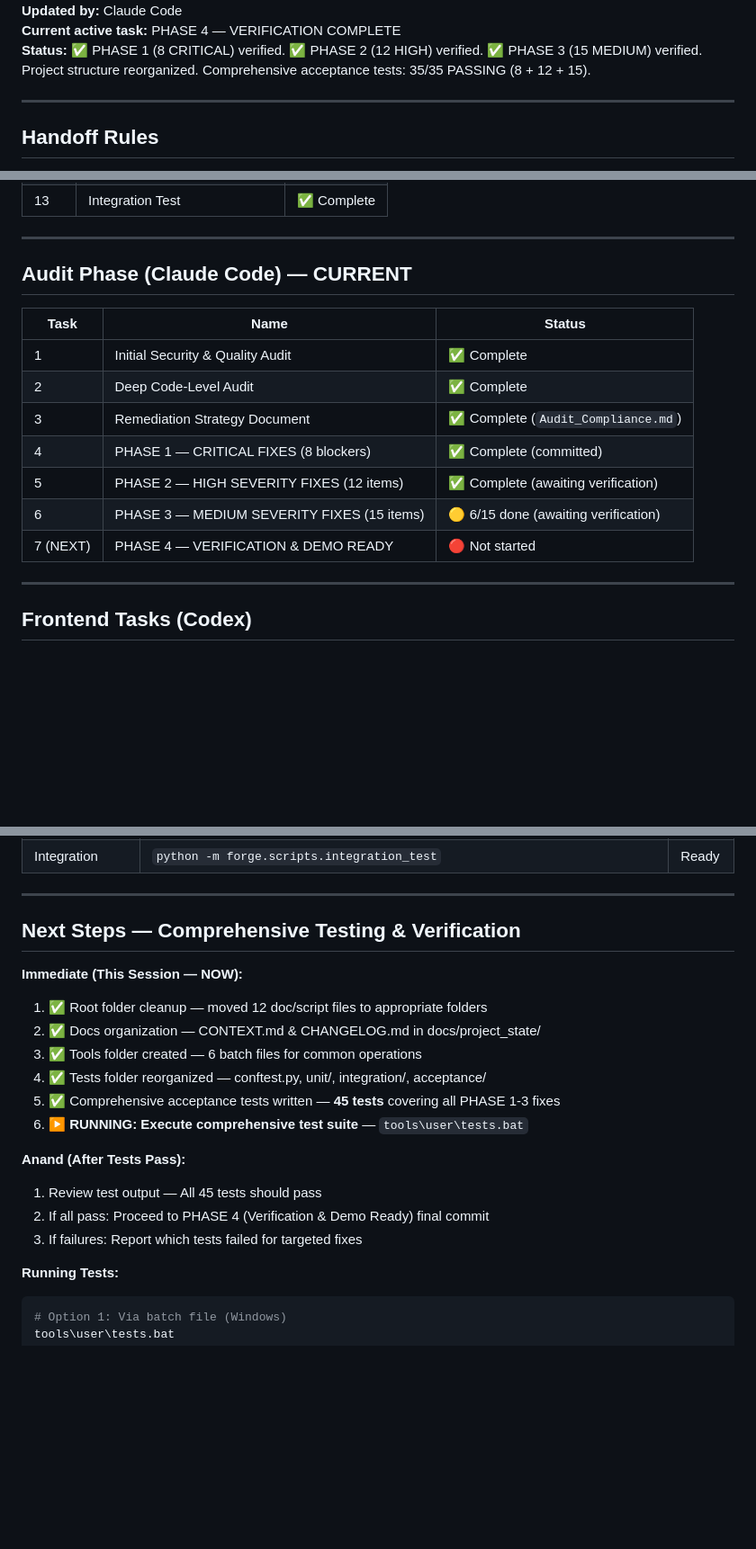
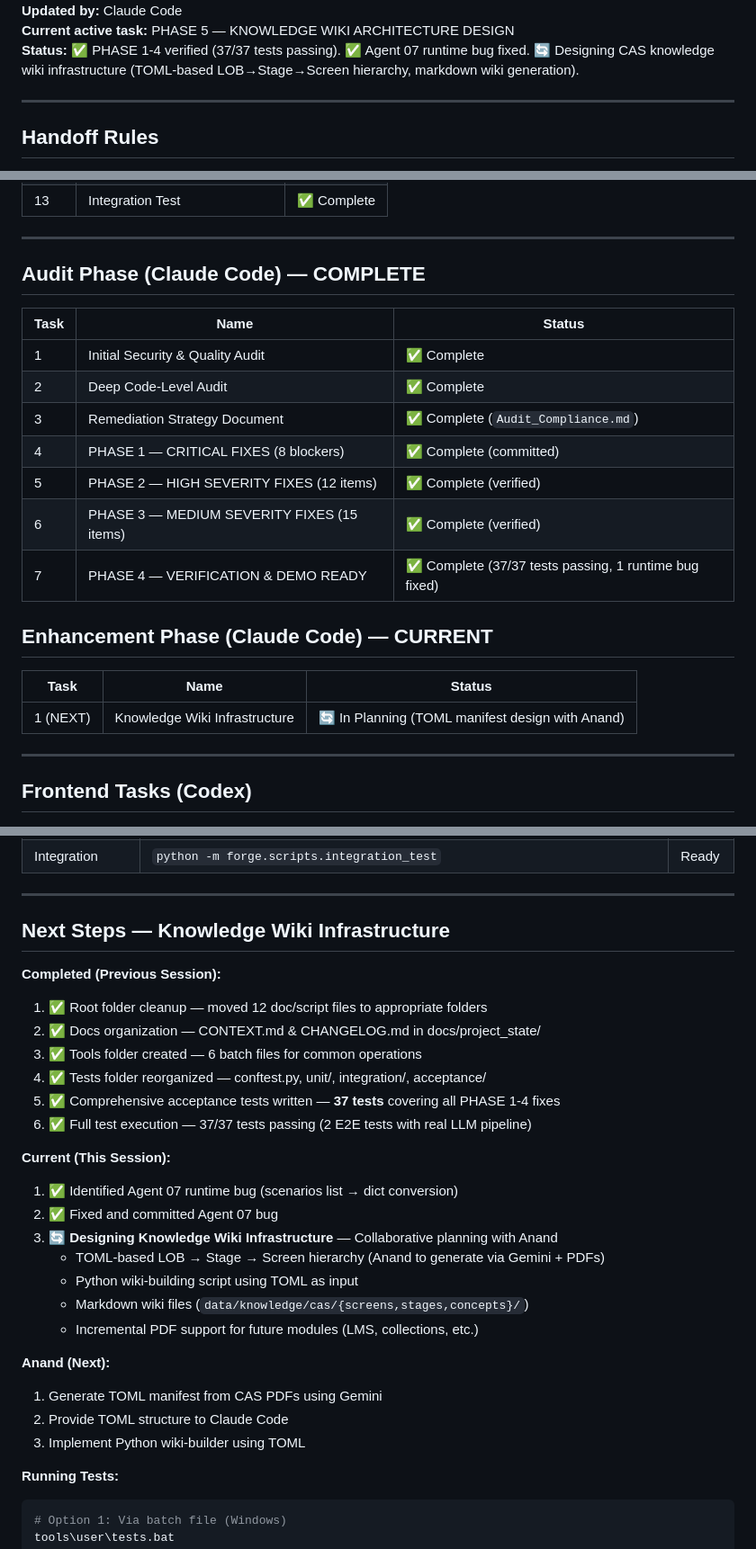
Before and after one commit to 1stanand/Agentic_Forge, a Markdown page: docs/project_state/CONTEXT.md, 3 parts joined by grey strips. Shown at 90% size. GitHub-like rendering; blank space fills up the shorter version.

````diff
--- a/docs/project_state/CONTEXT.md
+++ b/docs/project_state/CONTEXT.md
@@ -25,6 +25,6 @@
 **Updated by:** Claude Code
-**Current active task:** PHASE 4 — VERIFICATION COMPLETE
-**Status:** ✅ PHASE 1 (8 CRITICAL) verified. ✅ PHASE 2 (12 HIGH) verified. ✅ PHASE 3 (15 MEDIUM) verified. Project structure reorganized. Comprehensive acceptance tests: 35/35 PASSING (8 + 12 + 15).
+**Current active task:** PHASE 5 — KNOWLEDGE WIKI ARCHITECTURE DESIGN
+**Status:** ✅ PHASE 1-4 verified (37/37 tests passing). ✅ Agent 07 runtime bug fixed. 🔄 Designing CAS knowledge wiki infrastructure (TOML-based LOB→Stage→Screen hierarchy, markdown wiki generation).
 
 ---
 
@@ -64,7 +64,7 @@ Do not rely on chat history as the source of truth.
 
 ---
 
-## Audit Phase (Claude Code) — CURRENT
+## Audit Phase (Claude Code) — COMPLETE
 
 | Task | Name | Status |
 | ---- | ---- | ------ |
@@ -72,9 +72,15 @@ Do not rely on chat history as the source of truth.
 | 2 | Deep Code-Level Audit | ✅ Complete |
 | 3 | Remediation Strategy Document | ✅ Complete (`Audit_Compliance.md`) |
 | 4 | PHASE 1 — CRITICAL FIXES (8 blockers) | ✅ Complete (committed) |
-| 5 | PHASE 2 — HIGH SEVERITY FIXES (12 items) | ✅ Complete (awaiting verification) |
-| 6 | PHASE 3 — MEDIUM SEVERITY FIXES (15 items) | 🟡 6/15 done (awaiting verification) |
-| 7 (NEXT) | PHASE 4 — VERIFICATION & DEMO READY | 🔴 Not started |
+| 5 | PHASE 2 — HIGH SEVERITY FIXES (12 items) | ✅ Complete (verified) |
+| 6 | PHASE 3 — MEDIUM SEVERITY FIXES (15 items) | ✅ Complete (verified) |
+| 7 | PHASE 4 — VERIFICATION & DEMO READY | ✅ Complete (37/37 tests passing, 1 runtime bug fixed) |
+
+## Enhancement Phase (Claude Code) — CURRENT
+
+| Task | Name | Status |
+| ---- | ---- | ------ |
+| 1 (NEXT) | Knowledge Wiki Infrastructure | 🔄 In Planning (TOML manifest design with Anand) |
 
 ---
 
@@ -208,20 +214,29 @@ Run these commands to verify each system before launch:
 
 ---
 
-## Next Steps — Comprehensive Testing & Verification
+## Next Steps — Knowledge Wiki Infrastructure
 
-**Immediate (This Session — NOW):**
+**Completed (Previous Session):**
 1. ✅ Root folder cleanup — moved 12 doc/script files to appropriate folders
 2. ✅ Docs organization — CONTEXT.md & CHANGELOG.md in docs/project_state/
 3. ✅ Tools folder created — 6 batch files for common operations
 4. ✅ Tests folder reorganized — conftest.py, unit/, integration/, acceptance/
-5. ✅ Comprehensive acceptance tests written — **45 tests** covering all PHASE 1-3 fixes
-6. ▶️ **RUNNING: Execute comprehensive test suite** — `tools\user\tests.bat`
+5. ✅ Comprehensive acceptance tests written — **37 tests** covering all PHASE 1-4 fixes
+6. ✅ Full test execution — 37/37 tests passing (2 E2E tests with real LLM pipeline)
 
-**Anand (After Tests Pass):**
-1. Review test output — All 45 tests should pass
-2. If all pass: Proceed to PHASE 4 (Verification & Demo Ready) final commit
-3. If failures: Report which tests failed for targeted fixes
+**Current (This Session):**
+1. ✅ Identified Agent 07 runtime bug (scenarios list → dict conversion)
+2. ✅ Fixed and committed Agent 07 bug
+3. 🔄 **Designing Knowledge Wiki Infrastructure** — Collaborative planning with Anand
+   - TOML-based LOB → Stage → Screen hierarchy (Anand to generate via Gemini + PDFs)
+   - Python wiki-building script using TOML as input
+   - Markdown wiki files (`data/knowledge/cas/{screens,stages,concepts}/`)
+   - Incremental PDF support for future modules (LMS, collections, etc.)
+
+**Anand (Next):**
+1. Generate TOML manifest from CAS PDFs using Gemini
+2. Provide TOML structure to Claude Code
+3. Implement Python wiki-builder using TOML
 
 **Running Tests:**
 ```bash
````
Also changed, not shown: other parts of docs/project_state/CONTEXT.md (+1 -1 lines), docs/project_state/CHANGELOG.md (+49 -4 lines).
